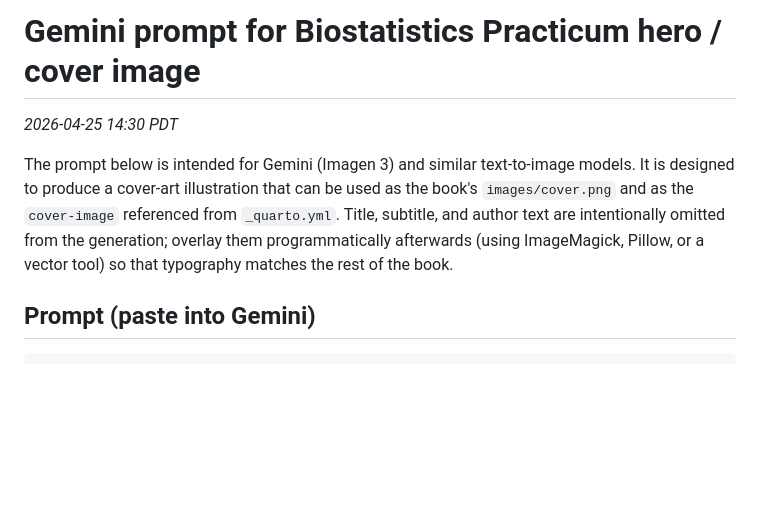
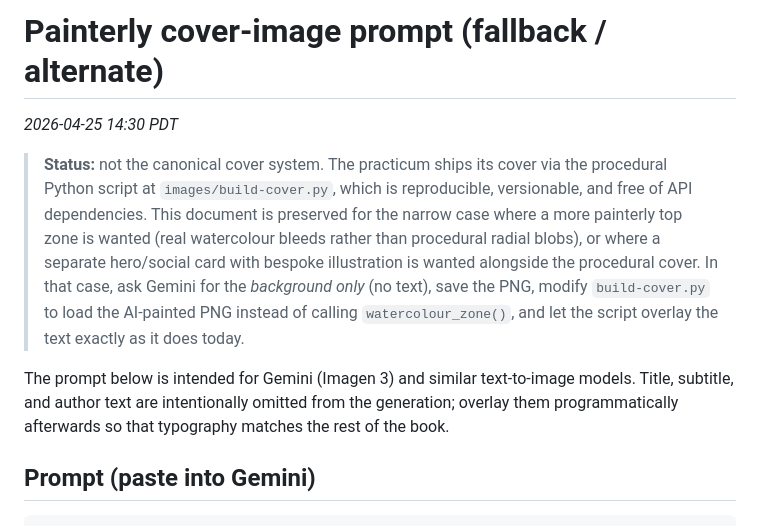
Before and after one commit to rgt47/practicum, a Markdown page: docs/painterly-cover-prompt.md, the part around the change. Rendered like a GitHub page; blank space fills up the shorter version.

Commit message:
Auto-backup: 2026-04-25 10:57:51

```diff
--- a/images/hero-prompt.md
+++ b/docs/painterly-cover-prompt.md
@@ -1,15 +1,25 @@
-# Gemini prompt for Biostatistics Practicum hero / cover image
+# Painterly cover-image prompt (fallback / alternate)
 *2026-04-25 14:30 PDT*
 
+> **Status:** not the canonical cover system. The practicum
+> ships its cover via the procedural Python script at
+> `images/build-cover.py`, which is reproducible,
+> versionable, and free of API dependencies. This document
+> is preserved for the narrow case where a more painterly
+> top zone is wanted (real watercolour bleeds rather than
+> procedural radial blobs), or where a separate hero/social
+> card with bespoke illustration is wanted alongside the
+> procedural cover. In that case, ask Gemini for the
+> *background only* (no text), save the PNG, modify
+> `build-cover.py` to load the AI-painted PNG instead of
+> calling `watercolour_zone()`, and let the script overlay
+> the text exactly as it does today.
+
 The prompt below is intended for Gemini (Imagen 3) and
-similar text-to-image models. It is designed to produce a
-cover-art illustration that can be used as the book's
-`images/cover.png` and as the `cover-image` referenced from
-`_quarto.yml`. Title, subtitle, and author text are
-intentionally omitted from the generation; overlay them
-programmatically afterwards (using ImageMagick, Pillow, or
-a vector tool) so that typography matches the rest of the
-book.
+similar text-to-image models. Title, subtitle, and author
+text are intentionally omitted from the generation; overlay
+them programmatically afterwards so that typography matches
+the rest of the book.
 
 ## Prompt (paste into Gemini)
 
```
